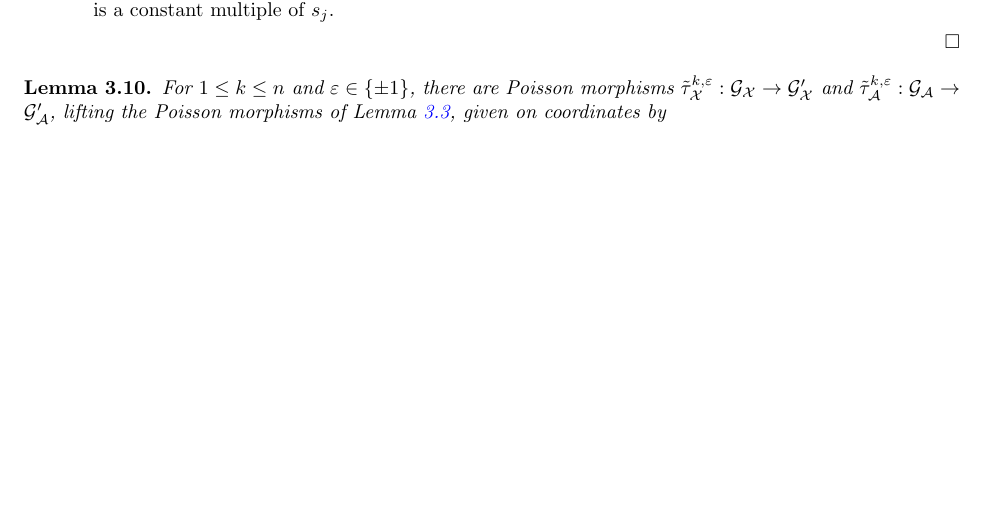
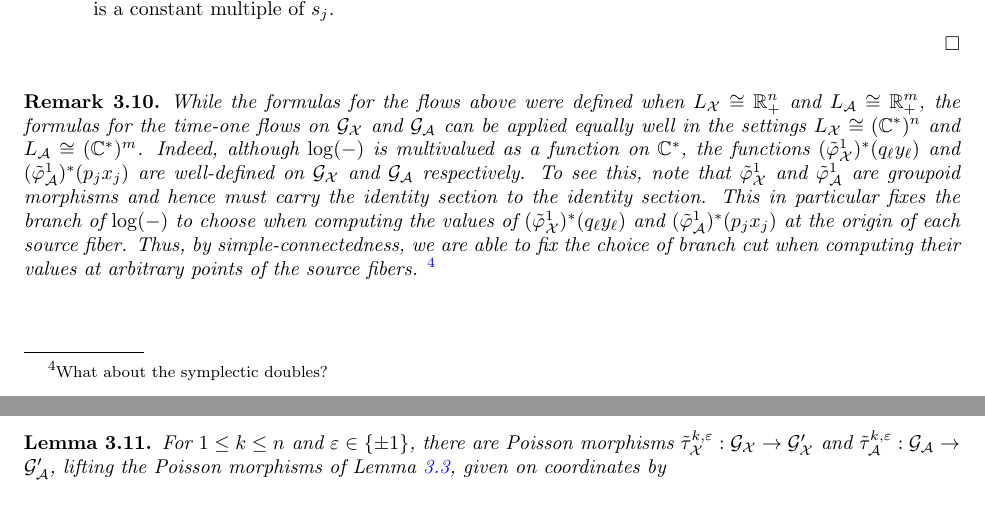
Before and after one commit to drupel/Cluster_Symplectic_Groupoid, a LaTeX paper (cluster_symplectic.tex): part of page 12 of 21 before the commit and two parts of pages 12 and 13 of 22 after it, the two joined at a grey line, cut so that both start at the same text, the shorter picture padded with empty space. Compiled offline with pdfLaTeX.

Commit message:
Time-one flows in the complex setting

```diff
--- a/cluster_symplectic.tex
+++ b/cluster_symplectic.tex
@@ -666,6 +666,14 @@ Consider the time-$t$ flows of the vector fields $\tilde X_\cX^{k,\varepsilon}\i
     \item the quantities $\hat y_k$ and $s_k^{-\varepsilon d_k}$ are conserved under the flow of the vector field $\bar X_\cA^{k,\varepsilon}\in\cT_{\cD_\cA}$ and so $\frac{d}{dt}(s_j)$ is a constant multiple of $s_j$.
   \end{itemize}
 \end{proof}
+\begin{remark}
+  While the formulas for the flows above were defined when $L_\cX\cong\RR_+^n$ and $L_\cA\cong\RR_+^m$, the formulas for the time-one flows on $\cG_\cX$ and $\cG_\cA$ can be applied equally well in the settings $L_\cX\cong(\CC^*)^n$ and $L_\cA\cong(\CC^*)^m$.
+  Indeed, although $\log(-)$ is multivalued as a function on $\CC^*$, the functions $(\tilde\varphi_\cX^1)^*(q_\ell y_\ell)$ and $(\tilde\varphi_\cA^1)^*(p_jx_j)$ are well-defined on $\cG_\cX$ and $\cG_\cA$ respectively.
+  To see this, note that $\tilde\varphi_\cX^1$ and $\tilde\varphi_\cA^1$ are groupoid morphisms and hence must carry the identity section to the identity section.
+  This in particular fixes the branch of $\log(-)$ to choose when computing the values of $(\tilde\varphi_\cX^1)^*(q_\ell y_\ell)$ and $(\tilde\varphi_\cA^1)^*(p_jx_j)$ at the origin of each source fiber.
+  Thus, by simple-connectedness, we are able to fix the choice of branch cut when computing their values at arbitrary points of the source fibers.
+  \footnote{What about the symplectic doubles?}
+\end{remark}
 
 \begin{lemma}
   \label{le:tropical groupoid transformations}
```
